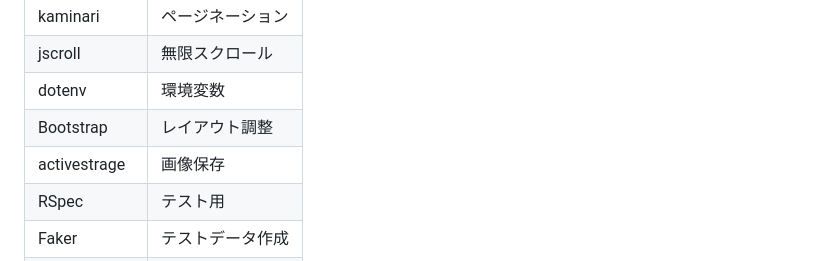
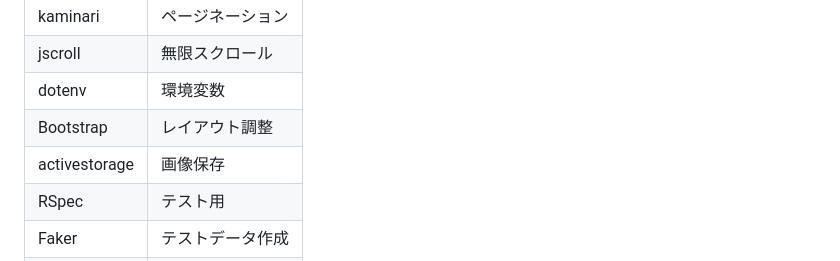
Before and after one commit to kai159874/Excelloon, a Markdown page: README.md, the part around the change. Rendered like a GitHub page.

Commit message:
Update README.md
誤字修正

```diff
--- a/README.md
+++ b/README.md
@@ -55,7 +55,7 @@
 |jscroll|無限スクロール|
 |dotenv|環境変数|
 |Bootstrap|レイアウト調整|
-|activestrage|画像保存|
+|activestorage|画像保存|
 |RSpec|テスト用|
 |Faker|テストデータ作成|
 |Factory_bot |テストデータ作成|
```
